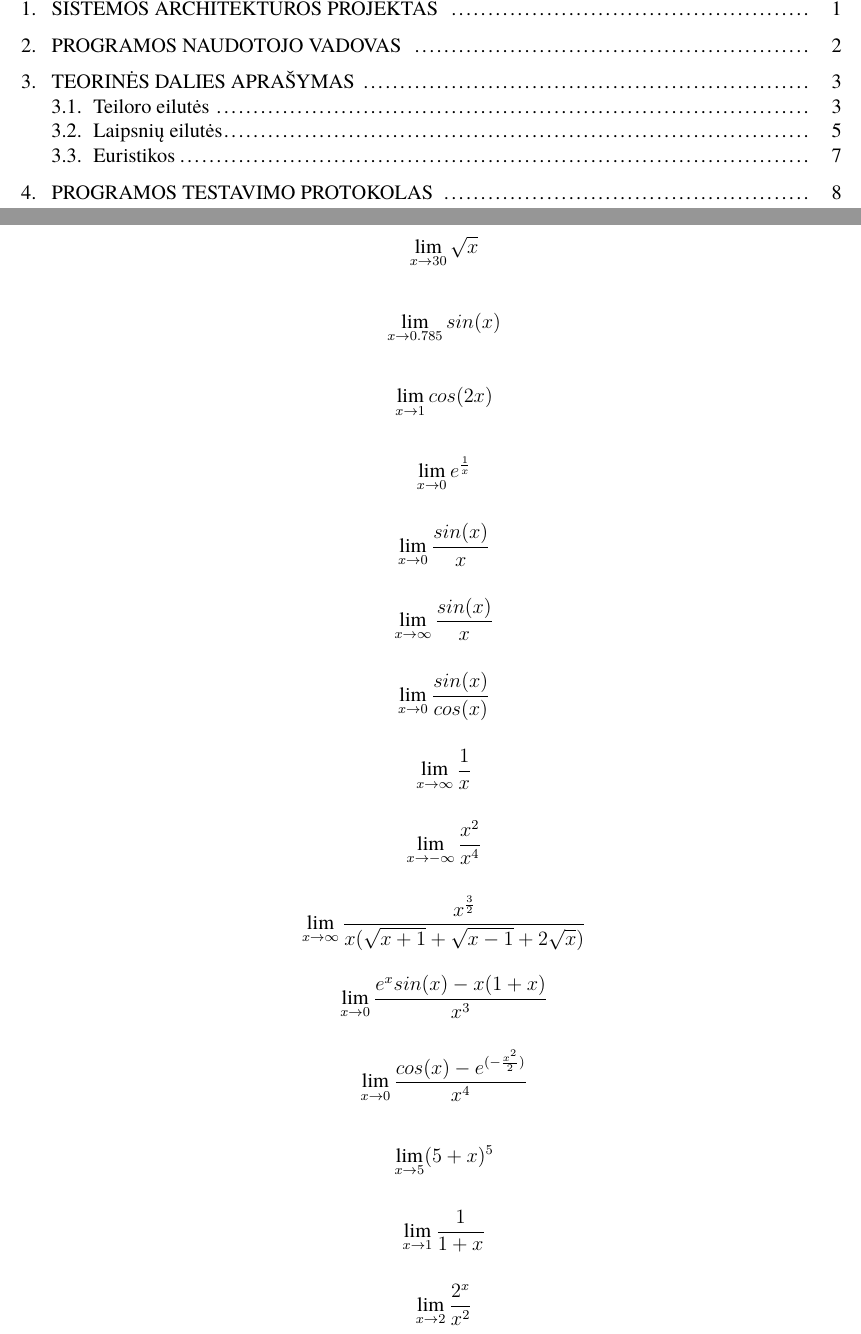
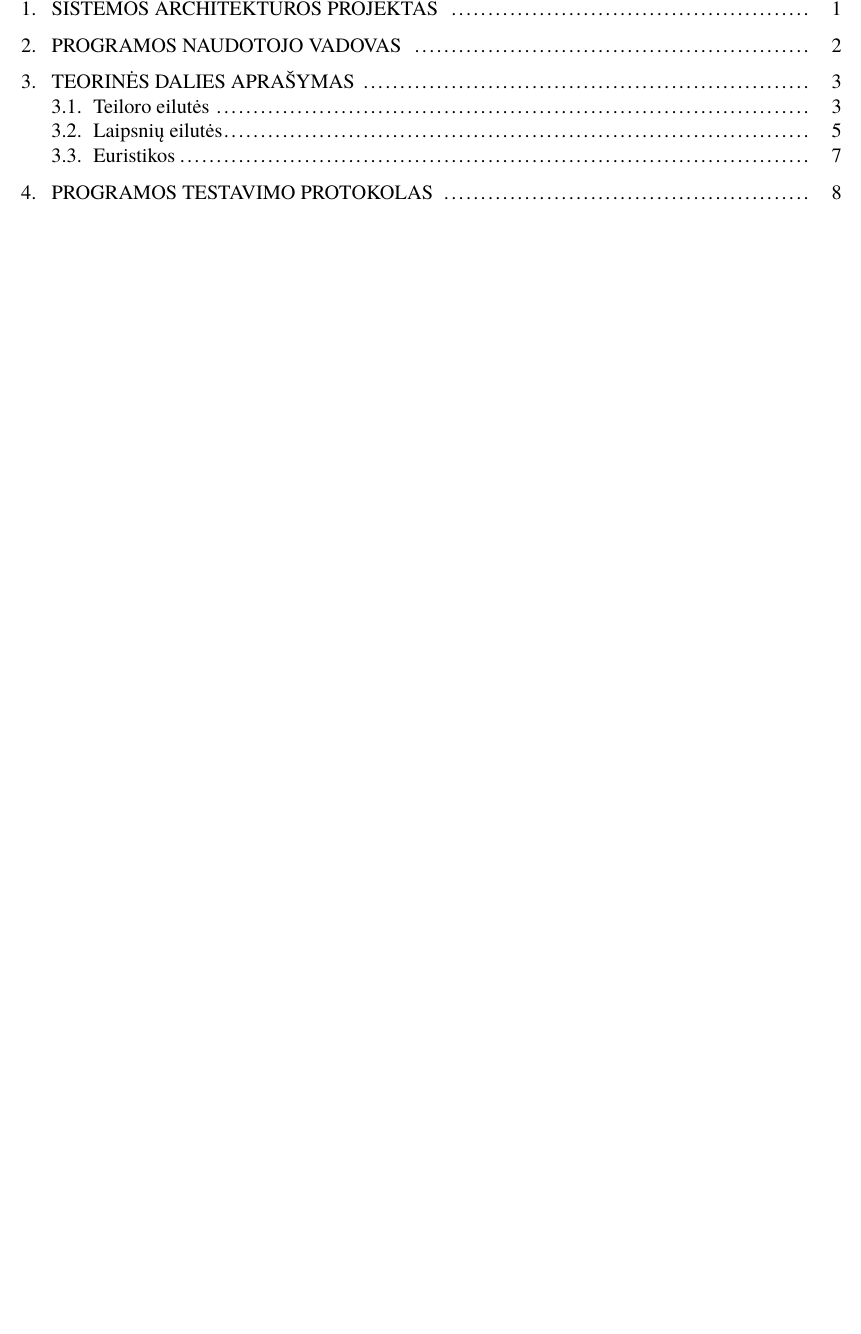
Before and after one commit to vstrimaitis/limit_calculator, a LaTeX document (0_Limit Calculator Description/main.tex, which reads 0_Limit Calculator Description/sections/systemArchitecture.tex): two parts of pages 2 and 3 of 12 before the commit and part of page 2 of 12 after it, the two joined at a grey line, cut so that both start at the same text, the shorter picture padded with empty space. Compiled offline with XeLaTeX; a missing font is replaced by an installed copy or a similar font.

Commit message:
cleaned tex

```diff
--- a/0_Limit Calculator Description/sections/systemArchitecture.tex
+++ b/0_Limit Calculator Description/sections/systemArchitecture.tex
@@ -1,31 +1 @@
 \section{Sistemos architektūros projektas}
-
-\[ \lim_{x \to 30} \sqrt{x} \]
-
-\[ \lim_{x \to 0.785} sin(x) \]
-
-\[ \lim_{x \to 1} cos(2x) \]
-
-\[ \lim_{x \to 0} e^{\frac{1}{x}} \]
-
-\[ \lim_{x \to 0} \frac{sin(x)}{x} \]
-
-\[ \lim_{x \to \infty} \frac{sin(x)}{x} \]
-
-\[ \lim_{x \to 0} \frac{sin(x)}{cos(x)} \]
-
-\[ \lim_{x \to \infty} \frac{1}{x} \]
-
-\[ \lim_{x \to -\infty} \frac{x^2}{x^4} \]
-
-\[ \lim_{x \to \infty} \frac{x^{\frac{3}{2}}}{x(\sqrt{x+1}+\sqrt{x-1}+2\sqrt{x})} \]
-
-\[ \lim_{x \to 0} \frac{e^xsin(x)-x(1+x)}{x^3} \]
-
-\[ \lim_{x \to 0} \frac{cos(x)-e^{(-\frac{x^2}{2})}}{x^4} \]
-
-\[ \lim_{x \to 5} (5+x)^5 \]
-
-\[ \lim_{x \to 1} \frac{1}{1+x} \]
-
-\[ \lim_{x \to 2} \frac{2^x}{x^2} \]
```
